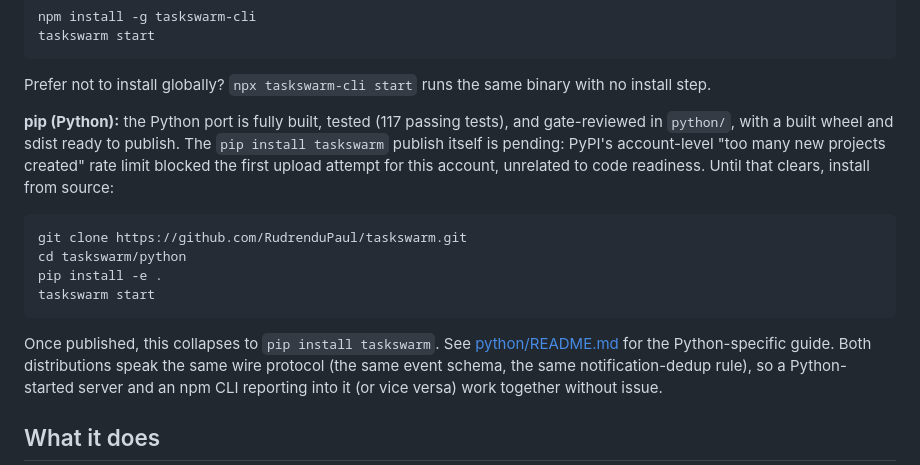
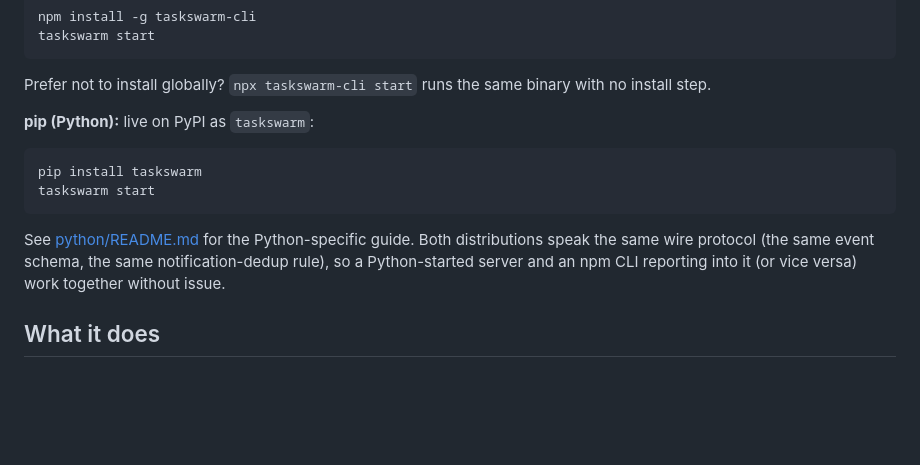
Before and after one commit to RudrenduPaul/taskswarm, a Markdown page: README.md, the part around the change. GitHub-like rendering; blank space fills up the shorter version.

````diff
--- a/README.md
+++ b/README.md
@@ -27,22 +27,14 @@ taskswarm start
 Prefer not to install globally? `npx taskswarm-cli start` runs the same
 binary with no install step.
 
-**pip (Python):** the Python port is fully built, tested (117 passing
-tests), and gate-reviewed in `python/`, with a built wheel and sdist ready
-to publish. The `pip install taskswarm` publish itself is pending: PyPI's
-account-level "too many new projects created" rate limit blocked the
-first upload attempt for this account, unrelated to code readiness. Until
-that clears, install from source:
+**pip (Python):** live on PyPI as `taskswarm`:
 
 ```bash
-git clone https://github.com/RudrenduPaul/taskswarm.git
-cd taskswarm/python
-pip install -e .
+pip install taskswarm
 taskswarm start
 ```
 
-Once published, this collapses to `pip install taskswarm`. See
-[python/README.md](./python/README.md) for the Python-specific guide. Both
+See [python/README.md](./python/README.md) for the Python-specific guide. Both
 distributions speak the same wire protocol (the same event schema, the
 same notification-dedup rule), so a Python-started server and an npm CLI
 reporting into it (or vice versa) work together without issue.
````
Also changed, not shown: python/README.md (+2 -16 lines).
